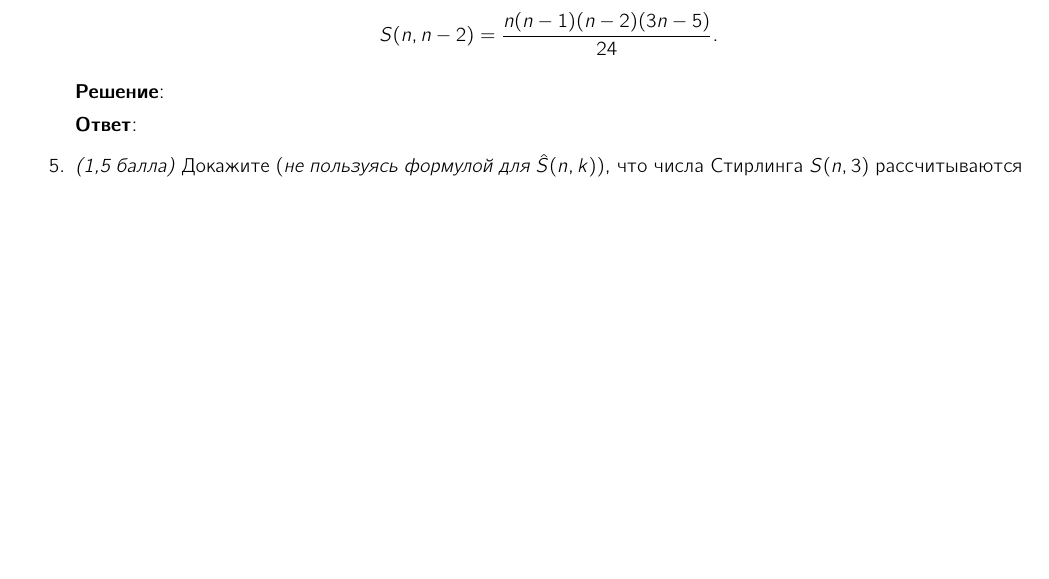
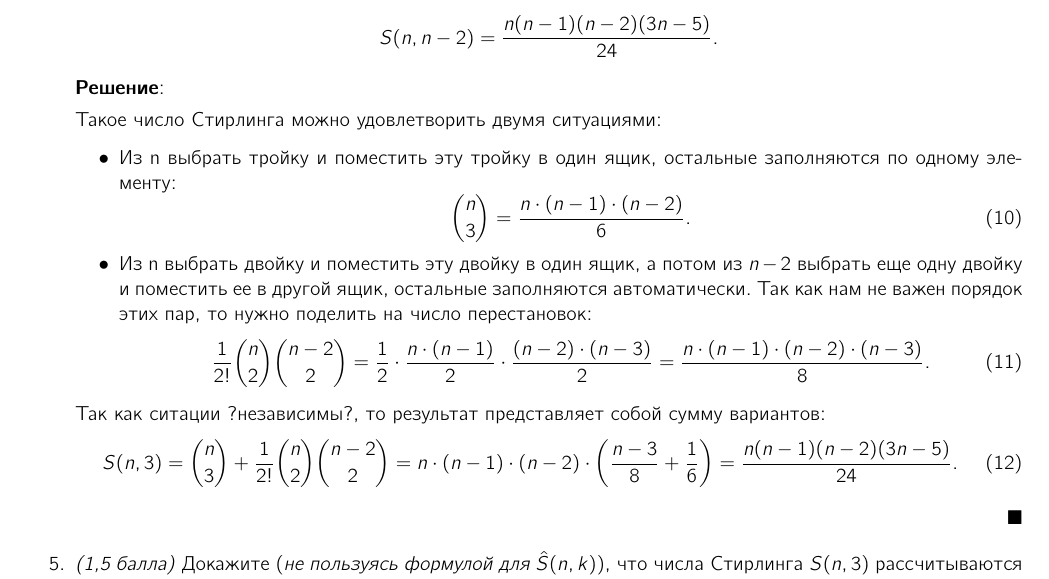
Before and after one commit to mdvasilyev/DM-hws, a LaTeX problem sheet (hw04.tex): part of page 2 of 2, cut so that both start at the same text, the shorter picture padded with empty space. Compiled offline with pdfLaTeX.

Commit message:
sln: add sln to 4

```diff
--- a/hw04.tex
+++ b/hw04.tex
@@ -172,9 +172,26 @@
 
     \textbf{Решение}:
 
+    Такое число Стирлинга можно удовлетворить двумя ситуациями:
+    \begin{itemize}
+        \item Из n выбрать тройку и поместить эту тройку в один ящик, остальные заполняются по одному элементу:
+        \begin{equation}
+            \binom{n}{3} = \frac{n \cdot (n-1) \cdot (n-2)}{6}.
+        \end{equation}
+        \item Из n выбрать двойку и поместить эту двойку в один ящик, а потом из $n-2$ выбрать еще одну двойку и поместить ее в другой ящик, остальные заполняются автоматически. Так как нам не важен порядок этих пар, то нужно поделить на число перестановок:
+        \begin{equation}
+            \frac{1}{2!}\binom{n}{2}\binom{n-2}{2} = \frac{1}{2}\cdot\frac{n \cdot (n-1)}{2} \cdot \frac{(n-2) \cdot (n-3)}{2} = \frac{n \cdot (n-1)\cdot(n-2) \cdot (n-3)}{8}.
+        \end{equation}
+    \end{itemize}
+    Так как ситации ?независимы?, то результат представляет собой сумму вариантов:
+    \begin{equation}
+        S(n,3) = \binom{n}{3} + \frac{1}{2!}\binom{n}{2}\binom{n-2}{2} = n \cdot (n-1) \cdot (n-2) \cdot \left(\frac{n-3}{8} + \frac{1}{6}\right) = \frac{n(n-1)(n-2)(3n-5)}{24}.
+    \end{equation}
 
 
-    \textbf{Ответ}:
+    \begin{flushright}
+        $\blacksquare$
+    \end{flushright}
 
 
     \item \textit{(1,5 балла)} Докажите (\textit{не пользуясь формулой для $\hat{S}(n,k)$}), что числа Стирлинга $S(n,3)$ рассчитываются по формуле:
```
Also changed, not shown: hw04.tex (10 more changed lines).
